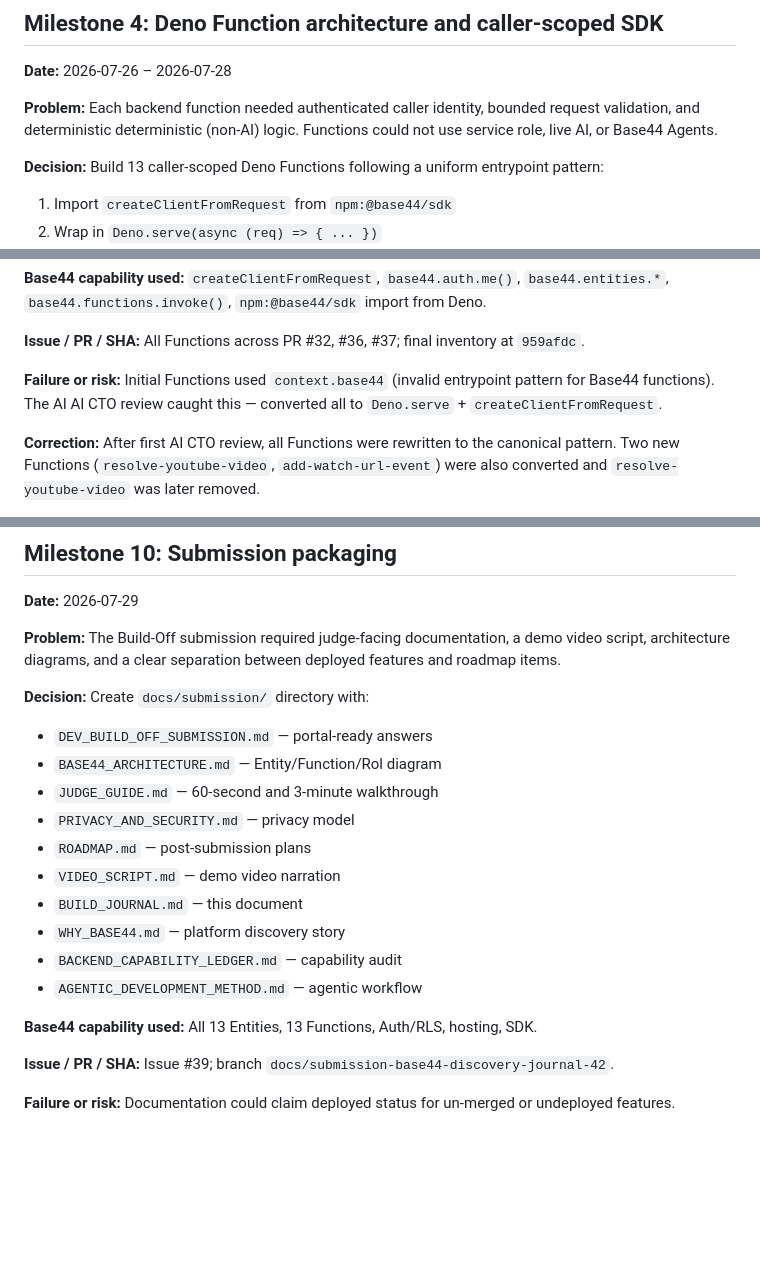
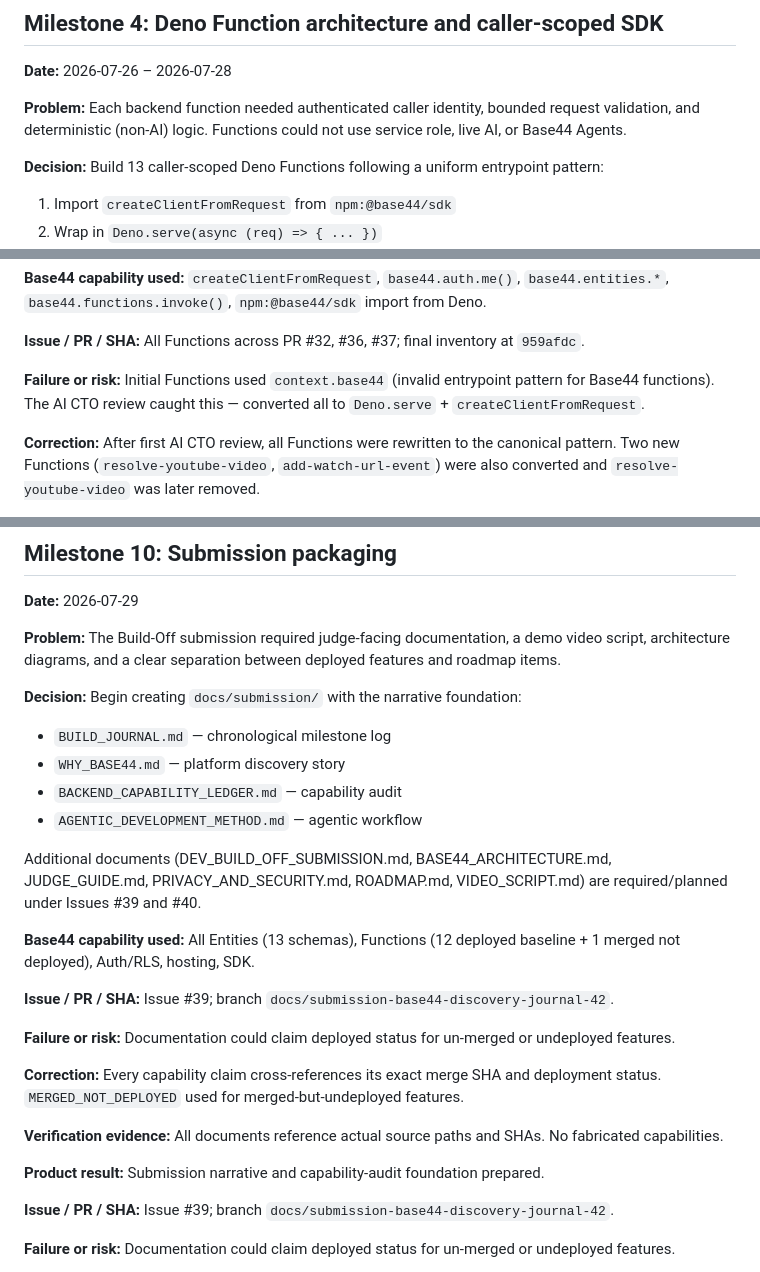
Before and after one commit to skerishKang/base44-resonance, a Markdown page: docs/submission/BUILD_JOURNAL.md, 3 parts joined by grey strips. Drawn GitHub-style; blank space fills up the shorter version.

Commit message:
fix(docs): factual corrections — file storage checkbox, typo fixes, PR#37 SHA, milestone 10

```diff
--- a/docs/submission/BUILD_JOURNAL.md
+++ b/docs/submission/BUILD_JOURNAL.md
@@ -90,7 +90,7 @@ A chronological account of building **WatchTree** on Base44 with external agenti
 
 **Date:** 2026-07-26 – 2026-07-28
 
-**Problem:** Each backend function needed authenticated caller identity, bounded request validation, and deterministic deterministic (non-AI) logic. Functions could not use service role, live AI, or Base44 Agents.
+**Problem:** Each backend function needed authenticated caller identity, bounded request validation, and deterministic (non-AI) logic. Functions could not use service role, live AI, or Base44 Agents.
 
 **Decision:** Build 13 caller-scoped Deno Functions following a uniform entrypoint pattern:
 
@@ -109,7 +109,7 @@ Shared modules (`watchtree.js`, `sanitizer.js`, `watchtree-archetypes.js`, `reco
 
 **Issue / PR / SHA:** All Functions across PR #32, #36, #37; final inventory at `959afdc`.
 
-**Failure or risk:** Initial Functions used `context.base44` (invalid entrypoint pattern for Base44 functions). The AI AI CTO review caught this — converted all to `Deno.serve` + `createClientFromRequest`.
+**Failure or risk:** Initial Functions used `context.base44` (invalid entrypoint pattern for Base44 functions). The AI CTO review caught this — converted all to `Deno.serve` + `createClientFromRequest`.
 
 **Correction:** After first AI CTO review, all Functions were rewritten to the canonical pattern. Two new Functions (`resolve-youtube-video`, `add-watch-url-event`) were also converted and `resolve-youtube-video` was later removed.
 
@@ -253,19 +253,25 @@ Both jobs trigger on PR and push to `main` plus two retained feature branches. C
 
 **Problem:** The Build-Off submission required judge-facing documentation, a demo video script, architecture diagrams, and a clear separation between deployed features and roadmap items.
 
-**Decision:** Create `docs/submission/` directory with:
-- `DEV_BUILD_OFF_SUBMISSION.md` — portal-ready answers
-- `BASE44_ARCHITECTURE.md` — Entity/Function/Rol diagram
-- `JUDGE_GUIDE.md` — 60-second and 3-minute walkthrough
-- `PRIVACY_AND_SECURITY.md` — privacy model
-- `ROADMAP.md` — post-submission plans
-- `VIDEO_SCRIPT.md` — demo video narration
-- `BUILD_JOURNAL.md` — this document
+**Decision:** Begin creating `docs/submission/` with the narrative foundation:
+- `BUILD_JOURNAL.md` — chronological milestone log
 - `WHY_BASE44.md` — platform discovery story
 - `BACKEND_CAPABILITY_LEDGER.md` — capability audit
 - `AGENTIC_DEVELOPMENT_METHOD.md` — agentic workflow
 
-**Base44 capability used:** All 13 Entities, 13 Functions, Auth/RLS, hosting, SDK.
+Additional documents (DEV_BUILD_OFF_SUBMISSION.md, BASE44_ARCHITECTURE.md, JUDGE_GUIDE.md, PRIVACY_AND_SECURITY.md, ROADMAP.md, VIDEO_SCRIPT.md) are required/planned under Issues #39 and #40.
+
+**Base44 capability used:** All Entities (13 schemas), Functions (12 deployed baseline + 1 merged not deployed), Auth/RLS, hosting, SDK.
+
+**Issue / PR / SHA:** Issue #39; branch `docs/submission-base44-discovery-journal-42`.
+
+**Failure or risk:** Documentation could claim deployed status for un-merged or undeployed features.
+
+**Correction:** Every capability claim cross-references its exact merge SHA and deployment status. `MERGED_NOT_DEPLOYED` used for merged-but-undeployed features.
+
+**Verification evidence:** All documents reference actual source paths and SHAs. No fabricated capabilities.
+
+**Product result:** Submission narrative and capability-audit foundation prepared.
 
 **Issue / PR / SHA:** Issue #39; branch `docs/submission-base44-discovery-journal-42`.
 
```
Also changed, not shown: other parts of docs/submission/BUILD_JOURNAL.md (+1 -1 lines), docs/submission/BACKEND_CAPABILITY_LEDGER.md (+5 -5 lines).
